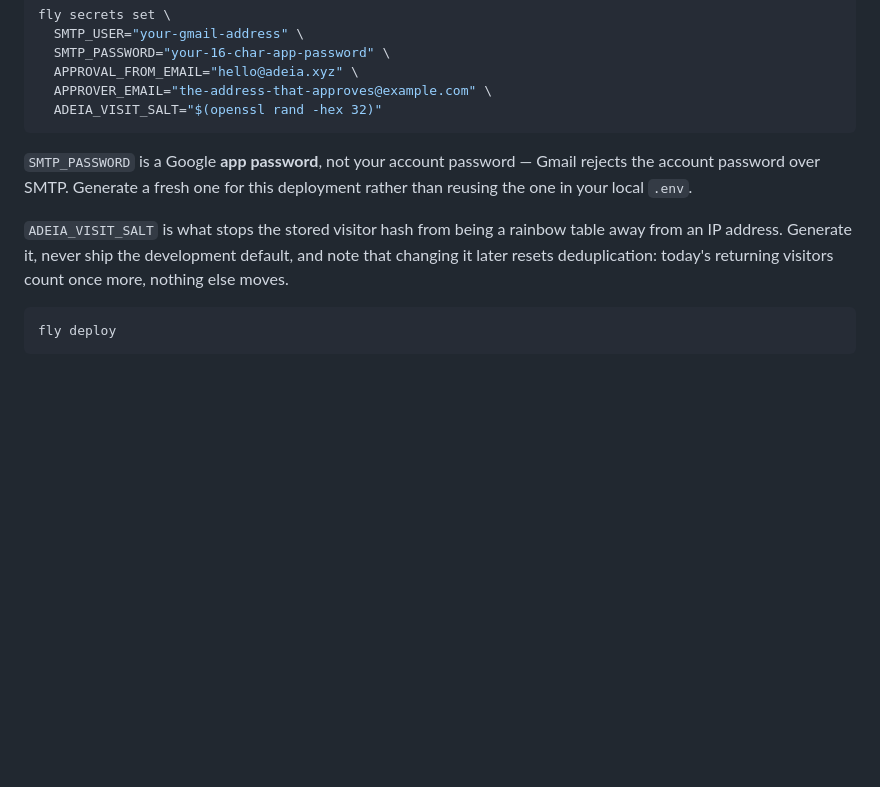
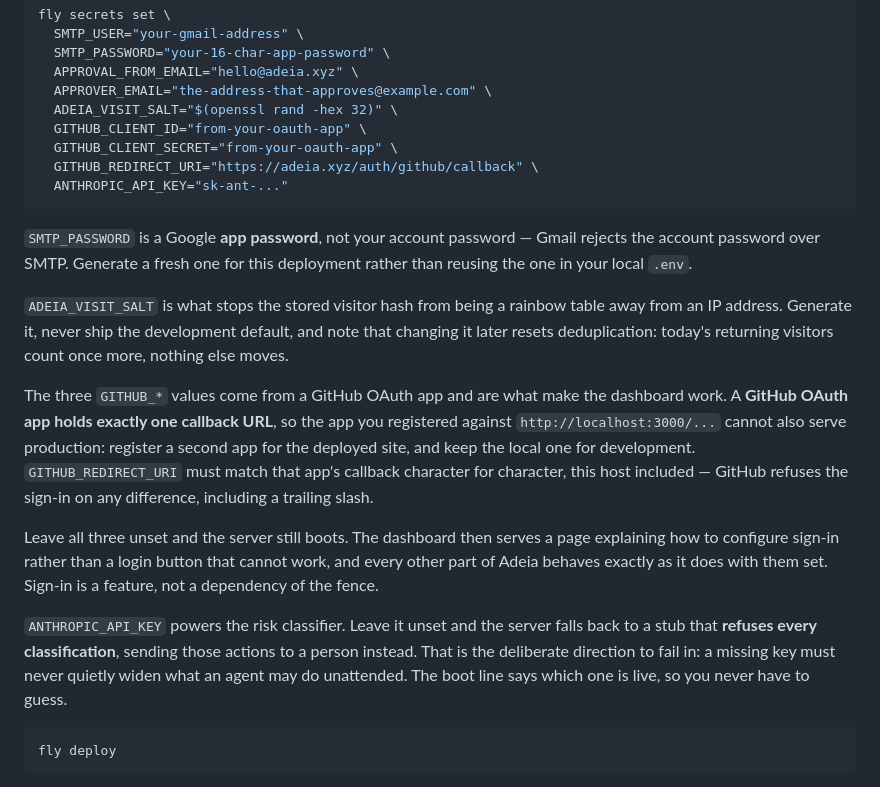
Before and after one commit to NayanVangala/adeia, a Markdown page: docs/deploy.md, the part around the change. GitHub-like rendering; blank space fills up the shorter version.

Commit message:
docs(deploy): the secrets list predated the dashboard
Following it would have produced a deploy with sign-in silently disabled
and the classifier refusing everything, both of which look like bugs
rather than missing configuration.

Adds the four that were absent, and says what happens when they are not
set — because in both cases the answer is a deliberate degradation
rather than a failure. No GITHUB_* and the dashboard explains how to
configure itself instead of showing a login button that cannot work. No
ANTHROPIC_API_KEY and every classification is refused and sent to a
person, which is the only safe direction for a missing key to fail in.

Notes the constraint that will otherwise be found the hard way: a GitHub
OAuth app holds exactly one callback URL, so production needs its own
app rather than an edit to the local one.

````diff
--- a/docs/deploy.md
+++ b/docs/deploy.md
@@ -144,7 +144,11 @@ fly secrets set \
   SMTP_PASSWORD="your-16-char-app-password" \
   APPROVAL_FROM_EMAIL="hello@adeia.xyz" \
   APPROVER_EMAIL="the-address-that-approves@example.com" \
-  ADEIA_VISIT_SALT="$(openssl rand -hex 32)"
+  ADEIA_VISIT_SALT="$(openssl rand -hex 32)" \
+  GITHUB_CLIENT_ID="from-your-oauth-app" \
+  GITHUB_CLIENT_SECRET="from-your-oauth-app" \
+  GITHUB_REDIRECT_URI="https://adeia.xyz/auth/github/callback" \
+  ANTHROPIC_API_KEY="sk-ant-..."
 ```
 
 `SMTP_PASSWORD` is a Google **app password**, not your account password —
@@ -155,6 +159,25 @@ deployment rather than reusing the one in your local `.env`.
 rainbow table away from an IP address. Generate it, never ship the
 development default, and note that changing it later resets deduplication:
 today's returning visitors count once more, nothing else moves.
+
+The three `GITHUB_*` values come from a GitHub OAuth app and are what make
+the dashboard work. A **GitHub OAuth app holds exactly one callback URL**, so
+the app you registered against `http://localhost:3000/...` cannot also serve
+production: register a second app for the deployed site, and keep the local
+one for development. `GITHUB_REDIRECT_URI` must match that app's callback
+character for character, this host included — GitHub refuses the sign-in on
+any difference, including a trailing slash.
+
+Leave all three unset and the server still boots. The dashboard then serves a
+page explaining how to configure sign-in rather than a login button that
+cannot work, and every other part of Adeia behaves exactly as it does with
+them set. Sign-in is a feature, not a dependency of the fence.
+
+`ANTHROPIC_API_KEY` powers the risk classifier. Leave it unset and the server
+falls back to a stub that **refuses every classification**, sending those
+actions to a person instead. That is the deliberate direction to fail in: a
+missing key must never quietly widen what an agent may do unattended. The
+boot line says which one is live, so you never have to guess.
 
 ```bash
 fly deploy
````
